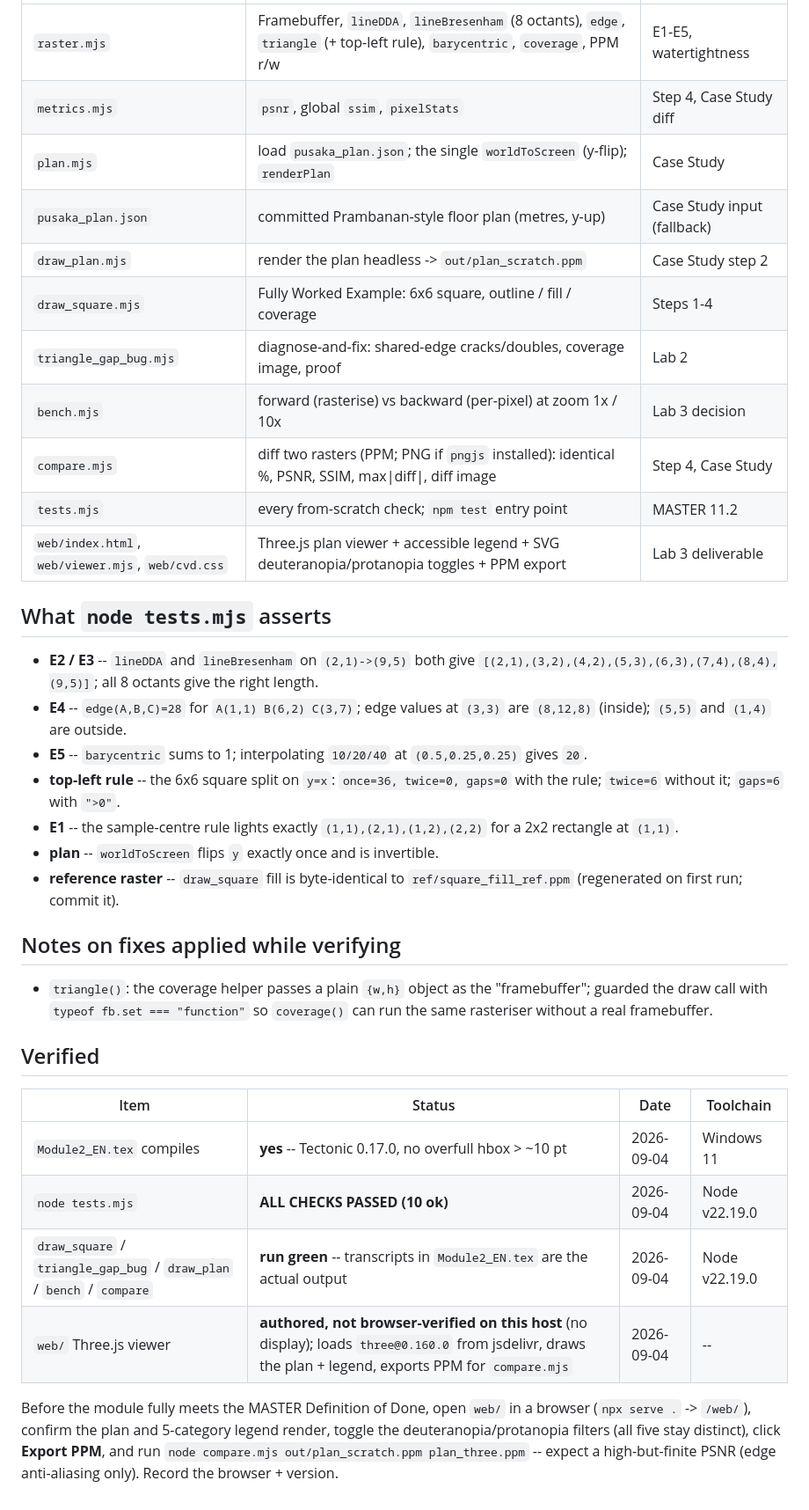
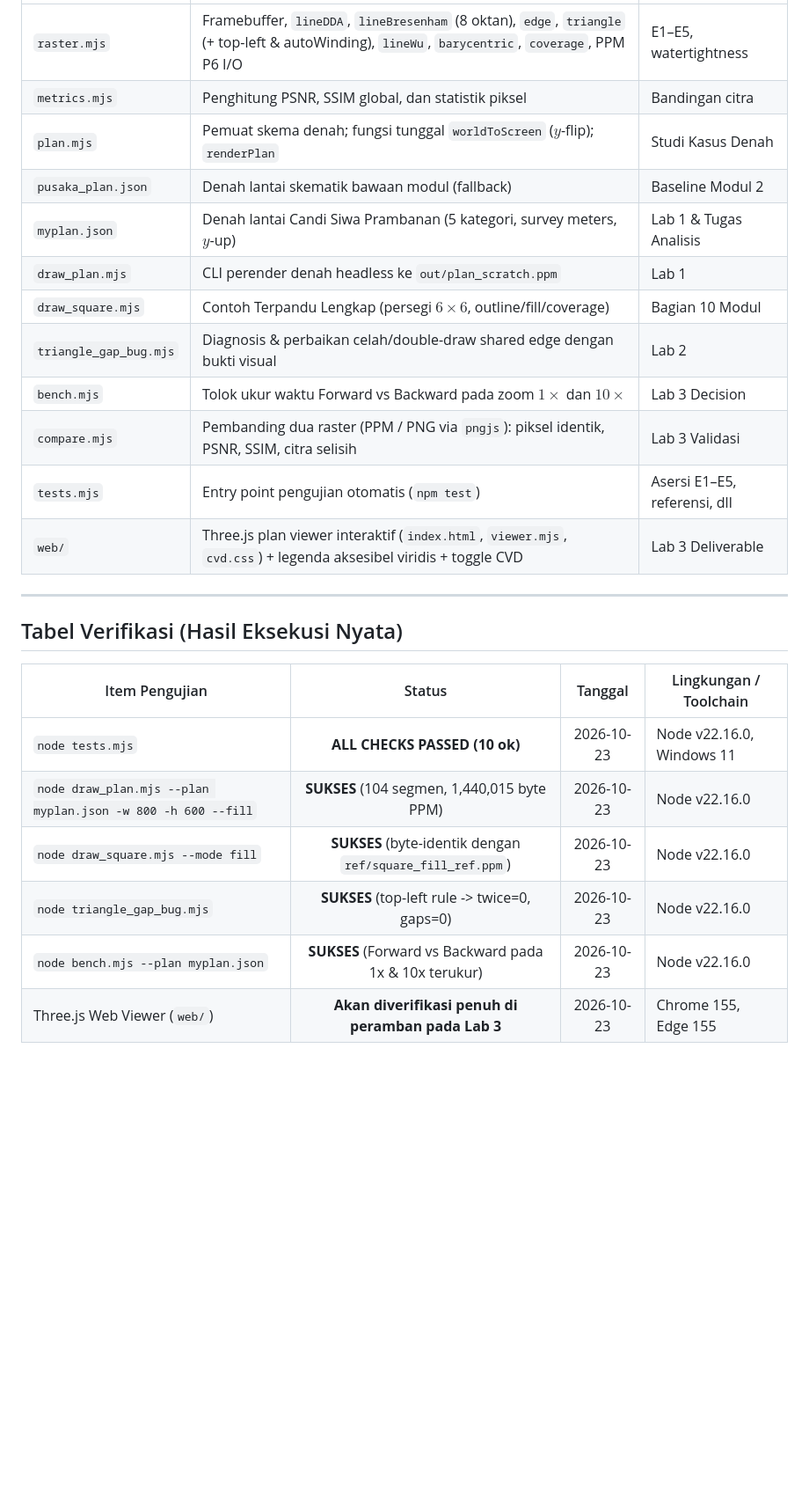
Before and after one commit to vlahadiqa/candi-raster-lab, a Markdown page: README.md, the part around one of its changes. Shown at 88% size. GitHub-like rendering; blank space fills up the shorter version.

```diff
--- a/README.md
+++ b/README.md
@@ -35,51 +69,26 @@ loaded from a CDN in `web/index.html`; `serve` is optional).
 |---|---|---|
-| `raster.mjs` | Framebuffer, `lineDDA`, `lineBresenham` (8 octants), `edge`, `triangle` (+ top-left rule), `barycentric`, `coverage`, PPM r/w | E1-E5, watertightness |
-| `metrics.mjs` | `psnr`, global `ssim`, `pixelStats` | Step 4, Case Study diff |
-| `plan.mjs` | load `pusaka_plan.json`; the single `worldToScreen` (y-flip); `renderPlan` | Case Study |
-| `pusaka_plan.json` | committed Prambanan-style floor plan (metres, y-up) | Case Study input (fallback) |
-| `draw_plan.mjs` | render the plan headless -> `out/plan_scratch.ppm` | Case Study step 2 |
-| `draw_square.mjs` | Fully Worked Example: 6x6 square, outline / fill / coverage | Steps 1-4 |
-| `triangle_gap_bug.mjs` | diagnose-and-fix: shared-edge cracks/doubles, coverage image, proof | Lab 2 |
-| `bench.mjs` | forward (rasterise) vs backward (per-pixel) at zoom 1x / 10x | Lab 3 decision |
-| `compare.mjs` | diff two rasters (PPM; PNG if `pngjs` installed): identical %, PSNR, SSIM, max\|diff\|, diff image | Step 4, Case Study |
-| `tests.mjs` | every from-scratch check; `npm test` entry point | MASTER 11.2 |
-| `web/index.html`, `web/viewer.mjs`, `web/cvd.css` | Three.js plan viewer + accessible legend + SVG deuteranopia/protanopia toggles + PPM export | Lab 3 deliverable |
+| `raster.mjs` | Framebuffer, `lineDDA`, `lineBresenham` (8 oktan), `edge`, `triangle` (+ top-left & autoWinding), `lineWu`, `barycentric`, `coverage`, PPM P6 I/O | E1–E5, watertightness |
+| `metrics.mjs` | Penghitung PSNR, SSIM global, dan statistik piksel | Bandingan citra |
+| `plan.mjs` | Pemuat skema denah; fungsi tunggal `worldToScreen` ($y$-flip); `renderPlan` | Studi Kasus Denah |
+| `pusaka_plan.json` | Denah lantai skematik bawaan modul (fallback) | Baseline Modul 2 |
+| `myplan.json` | Denah lantai Candi Siwa Prambanan (5 kategori, survey meters, $y$-up) | Lab 1 & Tugas Analisis |
+| `draw_plan.mjs` | CLI perender denah headless ke `out/plan_scratch.ppm` | Lab 1 |
+| `draw_square.mjs` | Contoh Terpandu Lengkap (persegi $6 \times 6$, outline/fill/coverage) | Bagian 10 Modul |
+| `triangle_gap_bug.mjs` | Diagnosis & perbaikan celah/double-draw shared edge dengan bukti visual | Lab 2 |
+| `bench.mjs` | Tolok ukur waktu Forward vs Backward pada zoom $1\times$ dan $10\times$ | Lab 3 Decision |
+| `compare.mjs` | Pembanding dua raster (PPM / PNG via `pngjs`): piksel identik, PSNR, SSIM, citra selisih | Lab 3 Validasi |
+| `tests.mjs` | Entry point pengujian otomatis (`npm test`) | Asersi E1–E5, referensi, dll |
+| `web/` | Three.js plan viewer interaktif (`index.html`, `viewer.mjs`, `cvd.css`) + legenda aksesibel viridis + toggle CVD | Lab 3 Deliverable |
 
-## What `node tests.mjs` asserts
+---
 
-- **E2 / E3** -- `lineDDA` and `lineBresenham` on `(2,1)->(9,5)` both give
-  `[(2,1),(3,2),(4,2),(5,3),(6,3),(7,4),(8,4),(9,5)]`; all 8 octants give the
-  right length.
-- **E4** -- `edge(A,B,C)=28` for `A(1,1) B(6,2) C(3,7)`; edge values at
-  `(3,3)` are `(8,12,8)` (inside); `(5,5)` and `(1,4)` are outside.
-- **E5** -- `barycentric` sums to 1; interpolating `10/20/40` at
-  `(0.5,0.25,0.25)` gives `20`.
-- **top-left rule** -- the 6x6 square split on `y=x`: `once=36, twice=0,
-  gaps=0` with the rule; `twice=6` without it; `gaps=6` with `">0"`.
-- **E1** -- the sample-centre rule lights exactly `(1,1),(2,1),(1,2),(2,2)`
-  for a 2x2 rectangle at `(1,1)`.
-- **plan** -- `worldToScreen` flips `y` exactly once and is invertible.
-- **reference raster** -- `draw_square` fill is byte-identical to
-  `ref/square_fill_ref.ppm` (regenerated on first run; commit it).
+## Tabel Verifikasi (Hasil Eksekusi Nyata)
 
-## Notes on fixes applied while verifying
-
-- `triangle()`: the coverage helper passes a plain `{w,h}` object as the
-  "framebuffer"; guarded the draw call with `typeof fb.set === "function"` so
-  `coverage()` can run the same rasteriser without a real framebuffer.
-
-## Verified
-
-| Item | Status | Date | Toolchain |
-|---|---|---|---|
-| `Module2_EN.tex` compiles | **yes** -- Tectonic 0.17.0, no overfull hbox > ~10 pt | 2026-09-04 | Windows 11 |
-| `node tests.mjs` | **ALL CHECKS PASSED (10 ok)** | 2026-09-04 | Node v22.19.0 |
-| `draw_square` / `triangle_gap_bug` / `draw_plan` / `bench` / `compare` | **run green** -- transcripts in `Module2_EN.tex` are the actual output | 2026-09-04 | Node v22.19.0 |
-| `web/` Three.js viewer | **authored, not browser-verified on this host** (no display); loads `three@0.160.0` from jsdelivr, draws the plan + legend, exports PPM for `compare.mjs` | 2026-09-04 | -- |
-
-Before the module fully meets the MASTER Definition of Done, open `web/` in a
-browser (`npx serve .` -> `/web/`), confirm the plan and 5-category legend
-render, toggle the deuteranopia/protanopia filters (all five stay distinct),
-click **Export PPM**, and run
-`node compare.mjs out/plan_scratch.ppm plan_three.ppm` -- expect a
-high-but-finite PSNR (edge anti-aliasing only). Record the browser + version.
+| Item Pengujian | Status | Tanggal | Lingkungan / Toolchain |
+|---|:---:|:---:|---|
+| `node tests.mjs` | **ALL CHECKS PASSED (10 ok)** | 2026-10-23 | Node v22.16.0, Windows 11 |
+| `node draw_plan.mjs --plan myplan.json -w 800 -h 600 --fill` | **SUKSES** (104 segmen, 1,440,015 byte PPM) | 2026-10-23 | Node v22.16.0 |
+| `node draw_square.mjs --mode fill` | **SUKSES** (byte-identik dengan `ref/square_fill_ref.ppm`) | 2026-10-23 | Node v22.16.0 |
+| `node triangle_gap_bug.mjs` | **SUKSES** (top-left rule -> twice=0, gaps=0) | 2026-10-23 | Node v22.16.0 |
+| `node bench.mjs --plan myplan.json` | **SUKSES** (Forward vs Backward pada 1x & 10x terukur) | 2026-10-23 | Node v22.16.0 |
+| Three.js Web Viewer (`web/`) | **Akan diverifikasi penuh di peramban pada Lab 3** | 2026-10-23 | Chrome 155, Edge 155 |
```
Also changed, not shown: other parts of README.md (+58 -24 lines).
